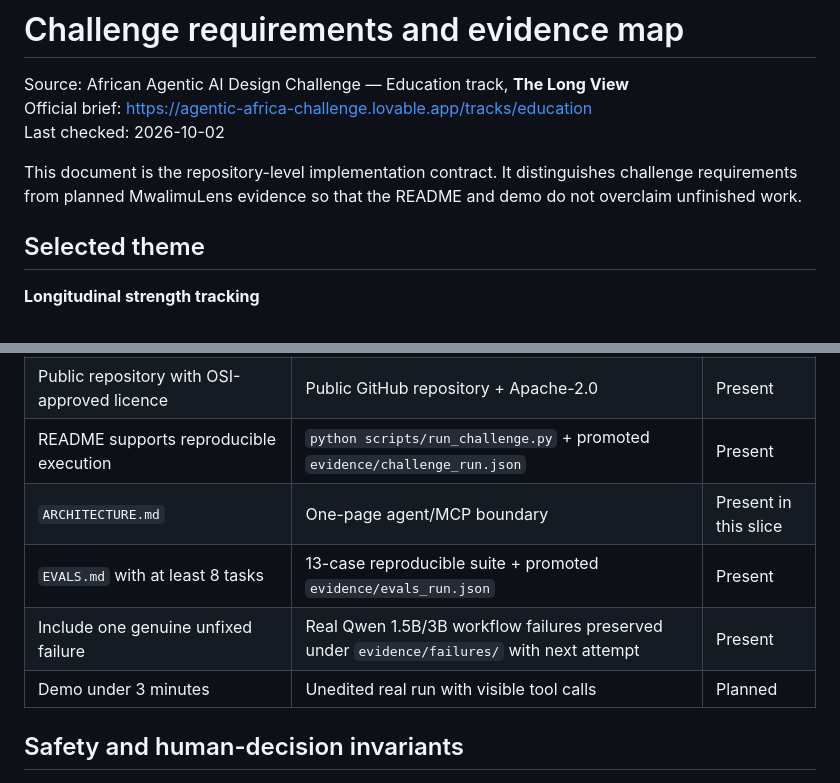
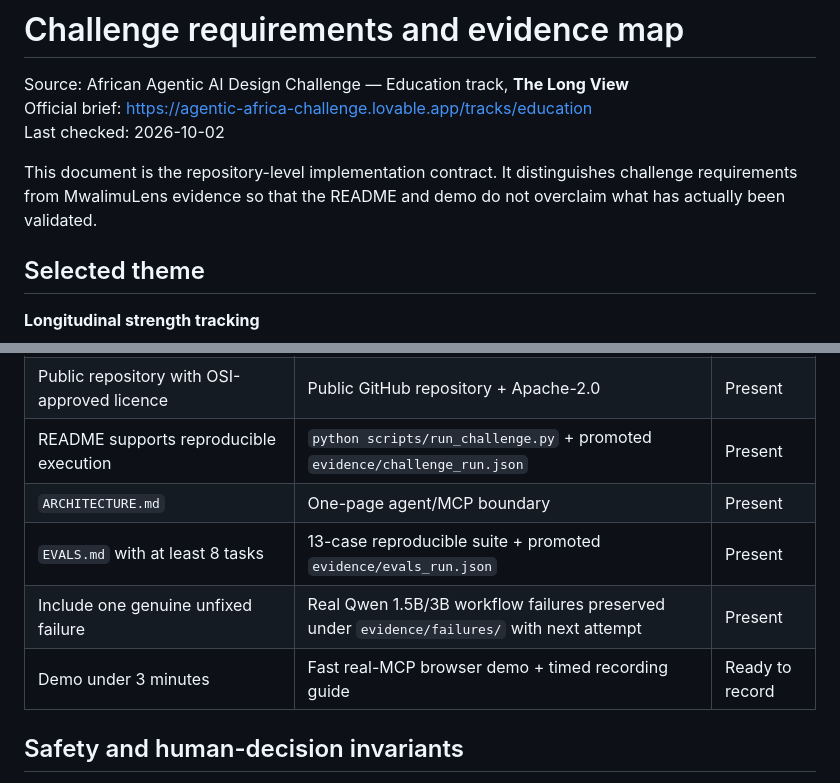
Before and after one commit to buriro-ezekia/mwalimulens-agent, a Markdown page: docs/challenge-requirements.md, 2 parts joined by grey strips. Drawn GitHub-style.

Commit message:
docs: mark demo workflow ready to record

```diff
--- a/docs/challenge-requirements.md
+++ b/docs/challenge-requirements.md
@@ -5,8 +5,8 @@ Official brief: https://agentic-africa-challenge.lovable.app/tracks/education
 Last checked: 2026-10-02
 
 This document is the repository-level implementation contract. It distinguishes challenge
-requirements from planned MwalimuLens evidence so that the README and demo do not overclaim
-unfinished work.
+requirements from MwalimuLens evidence so that the README and demo do not overclaim what has
+actually been validated.
 
 ## Selected theme
 
@@ -29,10 +29,10 @@ or subject pathway.
 | Gate consequential/irreversible actions | Named approve/edit/reject teacher gate; profile update only after approve/edit | Present |
 | Public repository with OSI-approved licence | Public GitHub repository + Apache-2.0 | Present |
 | README supports reproducible execution | `python scripts/run_challenge.py` + promoted `evidence/challenge_run.json` | Present |
-| `ARCHITECTURE.md` | One-page agent/MCP boundary | Present in this slice |
+| `ARCHITECTURE.md` | One-page agent/MCP boundary | Present |
 | `EVALS.md` with at least 8 tasks | 13-case reproducible suite + promoted `evidence/evals_run.json` | Present |
 | Include one genuine unfixed failure | Real Qwen 1.5B/3B workflow failures preserved under `evidence/failures/` with next attempt | Present |
-| Demo under 3 minutes | Unedited real run with visible tool calls | Planned |
+| Demo under 3 minutes | Fast real-MCP browser demo + timed recording guide | Ready to record |
 
 ## Safety and human-decision invariants
 
```
